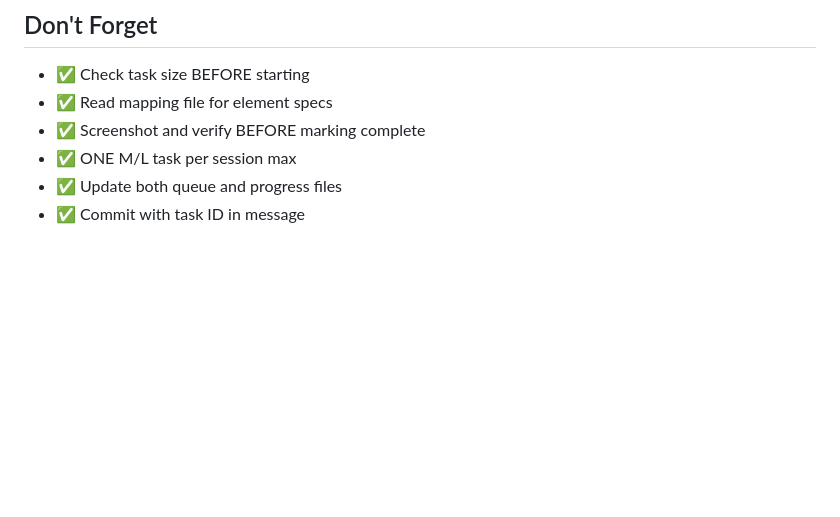
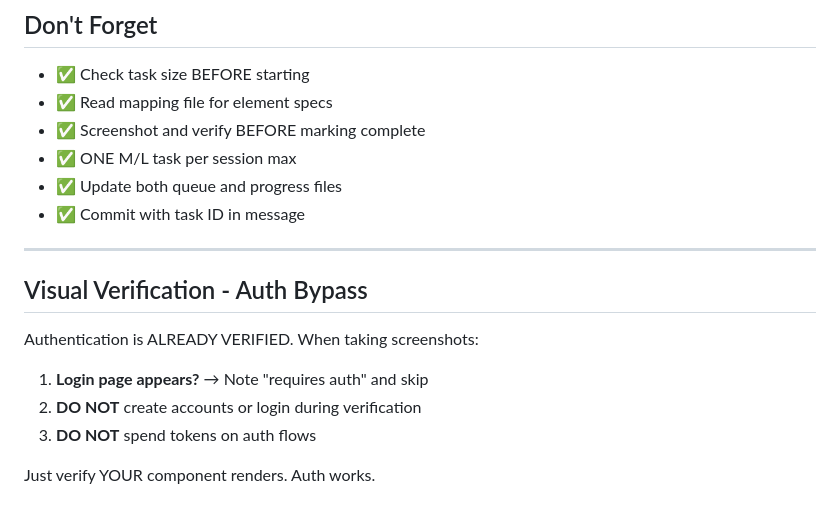
Before and after one commit to stefans71/Hub-LLM, a Markdown page: harness/SESSION_START.md, the part around the change. Rendered like a GitHub page; blank space fills up the shorter version.

Commit message:
docs: add auth bypass rules to harness

```diff
--- a/harness/SESSION_START.md
+++ b/harness/SESSION_START.md
@@ -153,3 +153,15 @@ tail -n +101 harness/progress/current.txt > temp.txt && mv temp.txt harness/prog
 - ✅ ONE M/L task per session max
 - ✅ Update both queue and progress files
 - ✅ Commit with task ID in message
+
+---
+
+## Visual Verification - Auth Bypass
+
+Authentication is ALREADY VERIFIED. When taking screenshots:
+
+1. **Login page appears?** → Note "requires auth" and skip
+2. **DO NOT** create accounts or login during verification
+3. **DO NOT** spend tokens on auth flows
+
+Just verify YOUR component renders. Auth works.
```
Also changed, not shown: 1 other file.
